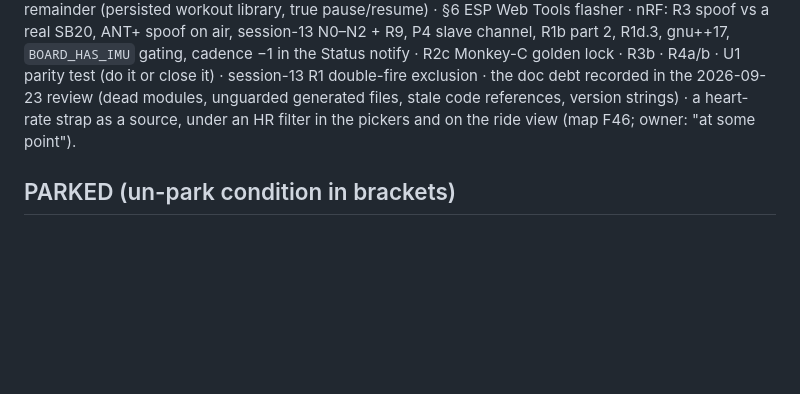
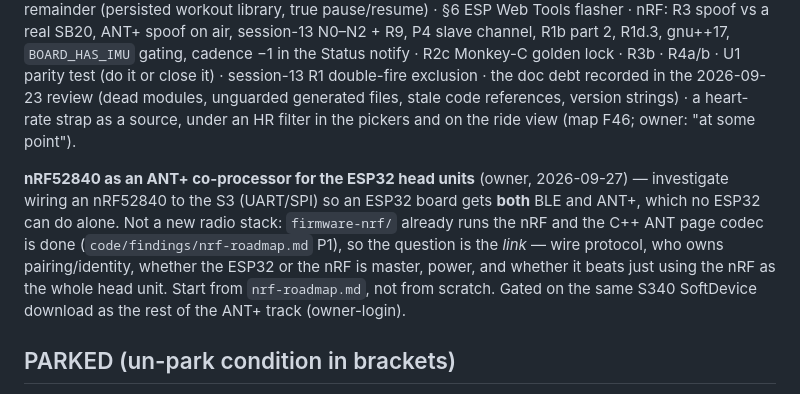
Before and after one commit to cauldnz/SB20-power-proxy, a Markdown page: ROADMAP.md, the part around the change. GitHub-like rendering; blank space fills up the shorter version.

Commit message:
roadmap: nRF52840 as an ANT+ co-processor for the ESP32 head units (Later)
Owner's backlog item, 2026-09-27: wire an nRF52840 to the S3 so an ESP32 board
can do BLE and ANT+ at once, which no ESP32 can do alone.

Filed against the existing nRF track rather than as new work: firmware-nrf/
already runs the nRF and the C++ ANT page codec is done, so the open question is
the LINK between the two chips, not the radio. Pointer to nrf-roadmap.md so
whoever picks it up starts from what is built.

Co-Authored-By: Claude Opus 5 <noreply@anthropic.com>

```diff
--- a/ROADMAP.md
+++ b/ROADMAP.md
@@ -91,6 +91,14 @@ the doc debt recorded in the 2026-09-23 review (dead modules, unguarded generate
 references, version strings) · a heart-rate strap as a source, under an HR filter in the pickers and
 on the ride view (map F46; owner: "at some point").
 
+**nRF52840 as an ANT+ co-processor for the ESP32 head units** (owner, 2026-09-27) — investigate
+wiring an nRF52840 to the S3 (UART/SPI) so an ESP32 board gets **both** BLE and ANT+, which no
+ESP32 can do alone. Not a new radio stack: `firmware-nrf/` already runs the nRF and the C++ ANT page
+codec is done (`code/findings/nrf-roadmap.md` P1), so the question is the *link* — wire protocol,
+who owns pairing/identity, whether the ESP32 or the nRF is master, power, and whether it beats just
+using the nRF as the whole head unit. Start from `nrf-roadmap.md`, not from scratch. Gated on the
+same S340 SoftDevice download as the rest of the ANT+ track (owner-login).
+
 ## PARKED (un-park condition in brackets)
 
 - **Pre-beta programme** (pre-beta-plan Phases 3–5, `beta-program.md`, the recruiting kit)
```
